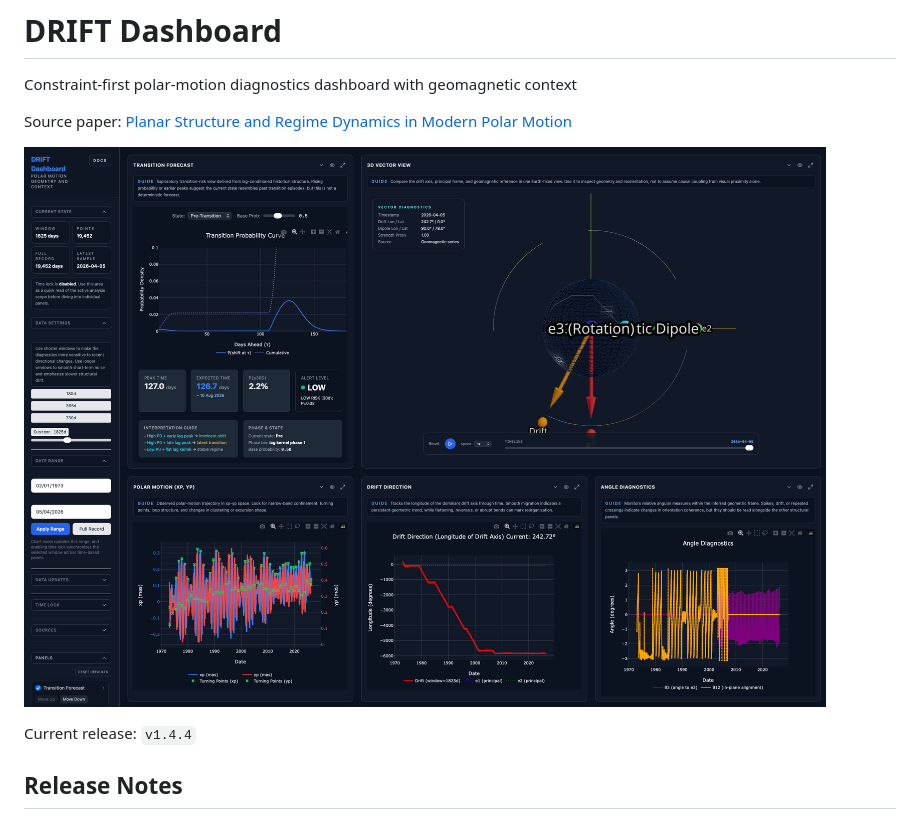
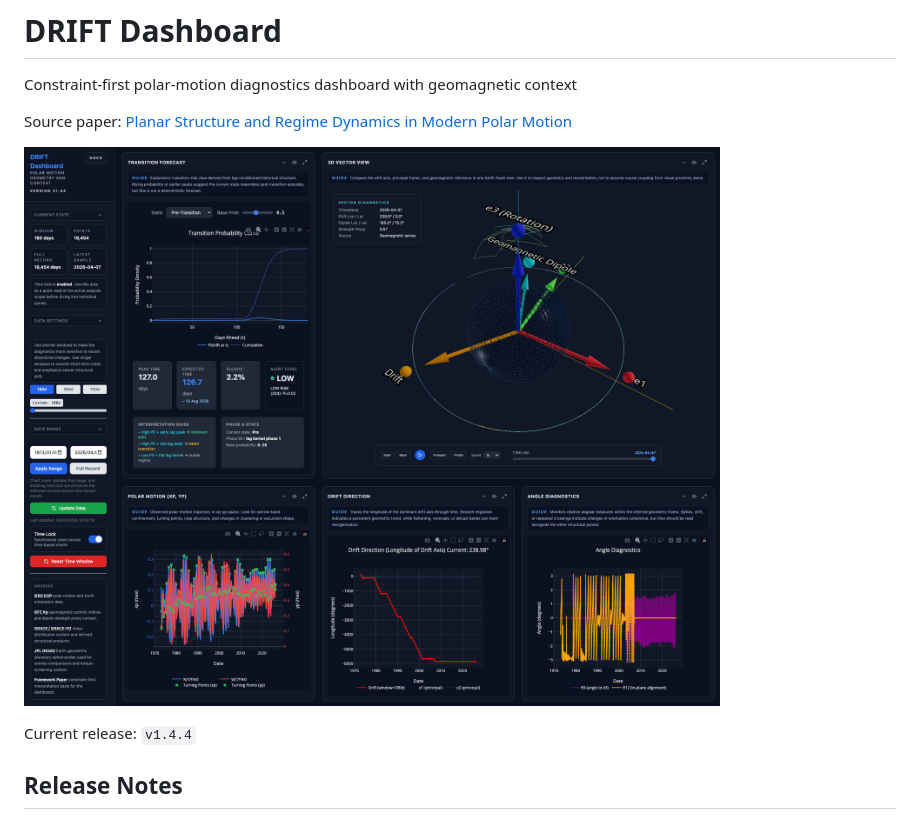
Before and after one commit to nobulart/drift, a Markdown page: README.md, the part around the change. GitHub-like rendering; pictures changed too: docs/assets/drift-dashboard-v1.4.4.png (added).

Commit message:
Update README screenshot for v1.4.4

```diff
--- a/README.md
+++ b/README.md
@@ -4,7 +4,7 @@ Constraint-first polar-motion diagnostics dashboard with geomagnetic context
 
 Source paper: [Planar Structure and Regime Dynamics in Modern Polar Motion](https://www.academia.edu/165468224/Planar_Structure_and_Regime_Dynamics_in_Modern_Polar_Motion)
 
-![DRIFT Dashboard screenshot](docs/assets/drift-dashboard-v1.1.png)
+![DRIFT Dashboard screenshot](docs/assets/drift-dashboard-v1.4.4.png)
 
 Current release: `v1.4.4`
 
```
